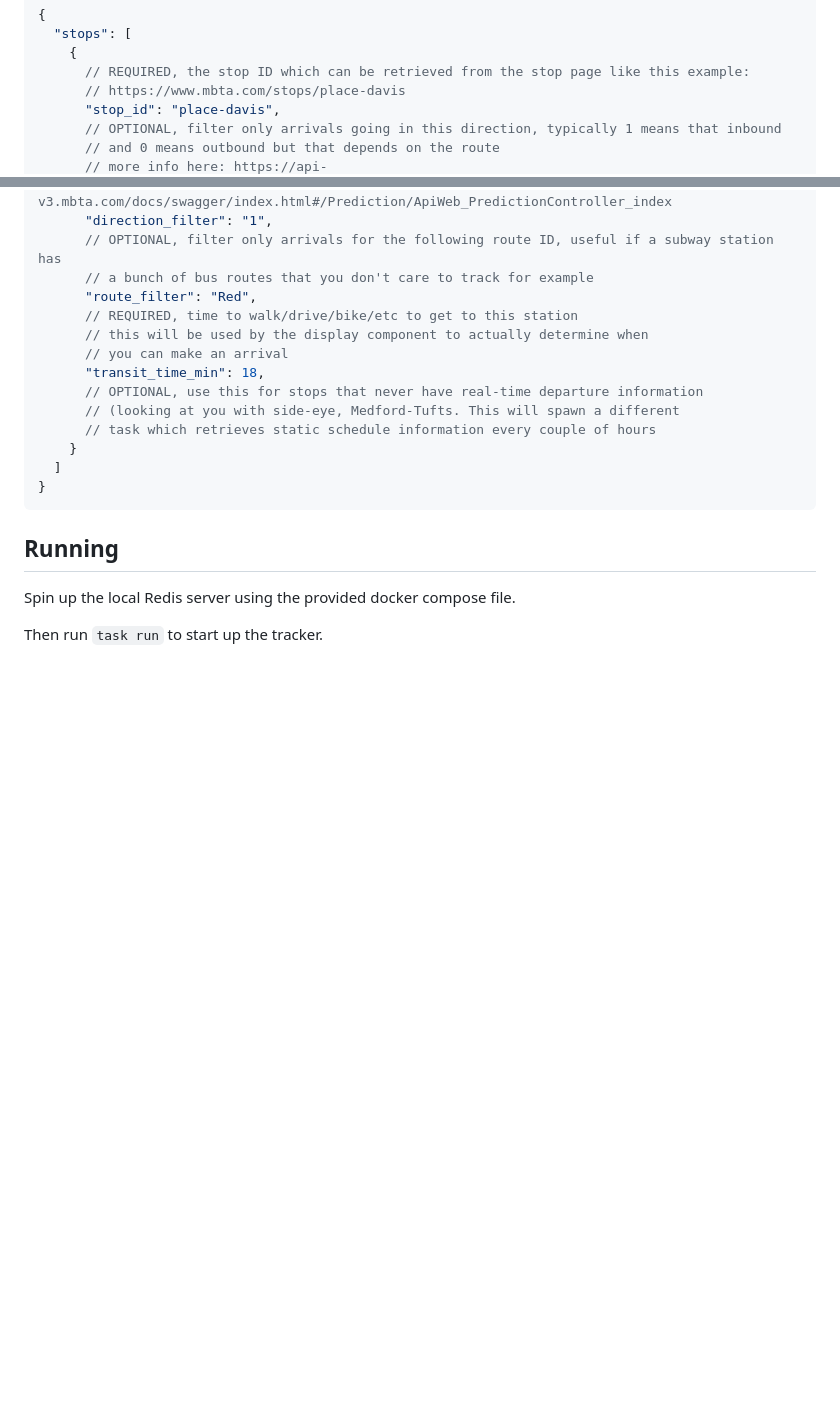
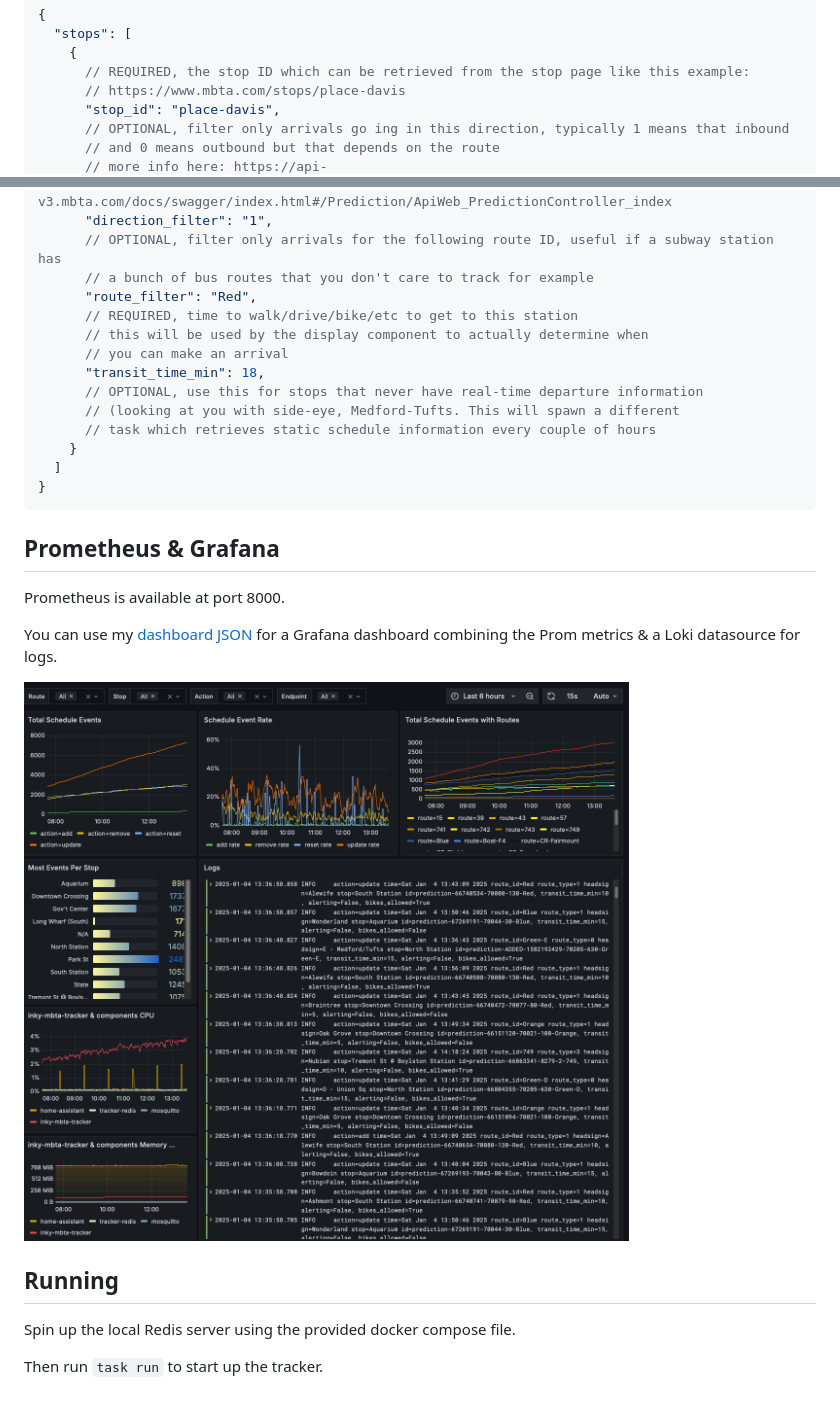
Before and after one commit to cubismod/inky-mbta-tracker, a Markdown page: README.md, 2 parts joined by grey strips. Drawn GitHub-style; pictures changed too: img.png (added); blank space fills up the shorter version.

Commit message:
add grafana dashboard

````diff
--- a/README.md
+++ b/README.md
@@ -57,7 +57,7 @@ From there, create a `config.json` like so to the following schema:
       // REQUIRED, the stop ID which can be retrieved from the stop page like this example:
       // https://www.mbta.com/stops/place-davis
       "stop_id": "place-davis",
-      // OPTIONAL, filter only arrivals going in this direction, typically 1 means that inbound
+      // OPTIONAL, filter only arrivals go ing in this direction, typically 1 means that inbound
       // and 0 means outbound but that depends on the route
       // more info here: https://api-v3.mbta.com/docs/swagger/index.html#/Prediction/ApiWeb_PredictionController_index
       "direction_filter": "1",
@@ -76,6 +76,15 @@ From there, create a `config.json` like so to the following schema:
 }
 ```
 
+## Prometheus & Grafana
+
+Prometheus is available at port 8000.
+
+You can use my [dashboard JSON](./grafana-dashboard.json) for a Grafana dashboard combining
+the Prom metrics & a Loki datasource for logs.
+
+![image of Inky MBTA Tracker Grafana dashboard](./img.png)
+
 ## Running
 
 Spin up the local Redis server using the provided docker compose file.
````
Also changed, not shown: 1 other file.
